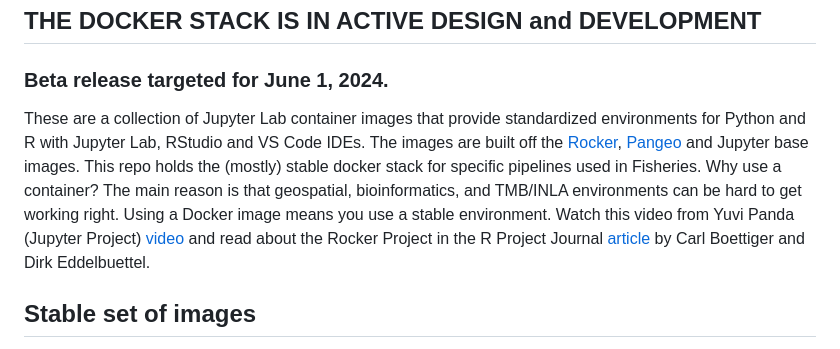
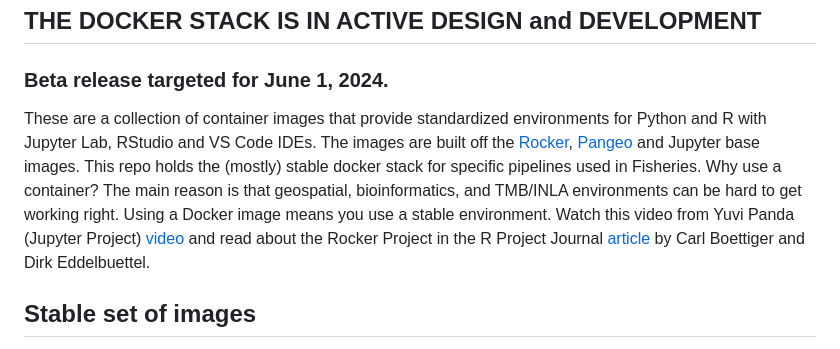
Before and after one commit to nmfs-opensci/container-images, a Markdown page: README.md, the part around the change. Rendered like a GitHub page.

```diff
--- a/README.md
+++ b/README.md
@@ -4,7 +4,7 @@
 
 ### Beta release targeted for June 1, 2024.
 
-These are a collection of Jupyter Lab container images that provide standardized environments for Python and R with Jupyter Lab, RStudio and VS Code IDEs. The images are built off the [Rocker](https://rocker-project.org/images/devcontainer/images.html), [Pangeo](https://github.com/pangeo-data/pangeo-docker-images) and Jupyter base images. This repo holds the (mostly) stable docker stack for specific pipelines used in Fisheries.  Why use a container? The main reason is that geospatial, bioinformatics, and TMB/INLA environments can be hard to get working right. Using a Docker image means you use a stable environment. Watch this video from Yuvi Panda (Jupyter Project) [video](https://www.youtube.com/watch?v=qgLPpULvBbQ) and read about the Rocker Project in the R Project Journal [article](https://journal.r-project.org/archive/2017/RJ-2017-065/RJ-2017-065.pdf) by Carl Boettiger and Dirk Eddelbuettel.
+These are a collection of container images that provide standardized environments for Python and R with Jupyter Lab, RStudio and VS Code IDEs. The images are built off the [Rocker](https://rocker-project.org/images/devcontainer/images.html), [Pangeo](https://github.com/pangeo-data/pangeo-docker-images) and Jupyter base images. This repo holds the (mostly) stable docker stack for specific pipelines used in Fisheries.  Why use a container? The main reason is that geospatial, bioinformatics, and TMB/INLA environments can be hard to get working right. Using a Docker image means you use a stable environment. Watch this video from Yuvi Panda (Jupyter Project) [video](https://www.youtube.com/watch?v=qgLPpULvBbQ) and read about the Rocker Project in the R Project Journal [article](https://journal.r-project.org/archive/2017/RJ-2017-065/RJ-2017-065.pdf) by Carl Boettiger and Dirk Eddelbuettel.
 
 ## Stable set of images
 
```
